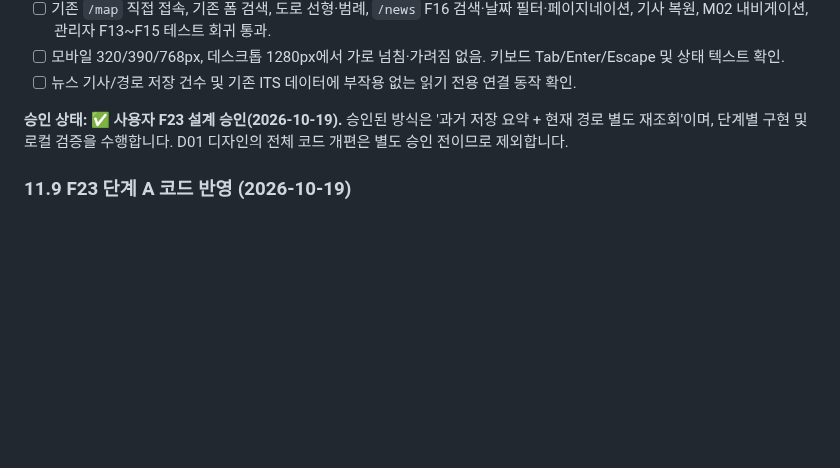
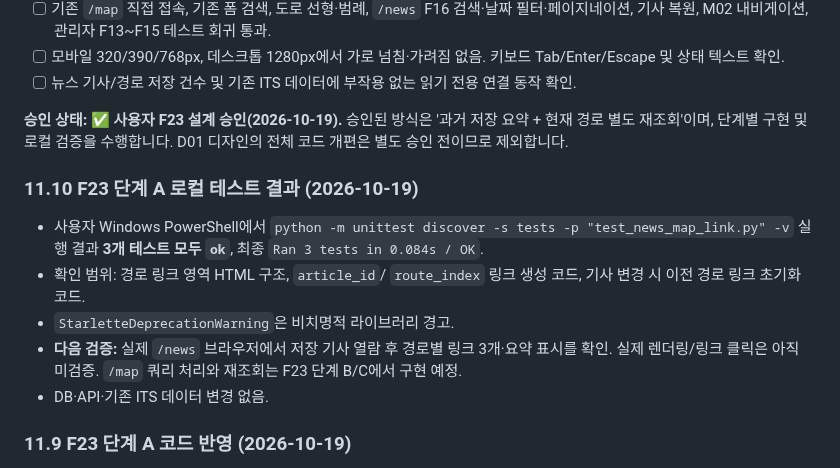
Before and after one commit to gamzpot96-cell/traffic_app_domain, a Markdown page: README.md, the part around the change. Drawn GitHub-style; blank space fills up the shorter version.

Commit message:
docs: record F23 stage A 3 of 3 local tests passed; browser verification pending

```diff
--- a/README.md
+++ b/README.md
@@ -922,6 +922,14 @@ Uvicorn 서버 실행 후 `/`, `/map`, `/news`, `/admin`에서 상단 메뉴 클
 
 **승인 상태: ✅ 사용자 F23 설계 승인(2026-10-19).** 승인된 방식은 '과거 저장 요약 + 현재 경로 별도 재조회'이며, 단계별 구현 및 로컬 검증을 수행합니다. D01 디자인의 전체 코드 개편은 별도 승인 전이므로 제외합니다.
 
+### 11.10 F23 단계 A 로컬 테스트 결과 (2026-10-19)
+
+- 사용자 Windows PowerShell에서 `python -m unittest discover -s tests -p "test_news_map_link.py" -v` 실행 결과 **3개 테스트 모두 `ok`**, 최종 `Ran 3 tests in 0.084s / OK`.
+- 확인 범위: 경로 링크 영역 HTML 구조, `article_id`/ `route_index` 링크 생성 코드, 기사 변경 시 이전 경로 링크 초기화 코드.
+- `StarletteDeprecationWarning`은 비치명적 라이브러리 경고.
+- **다음 검증:** 실제 `/news` 브라우저에서 저장 기사 열람 후 경로별 링크 3개·요약 표시를 확인. 실제 렌더링/링크 클릭은 아직 미검증. `/map` 쿼리 처리와 재조회는 F23 단계 B/C에서 구현 예정.
+- DB·API·기존 ITS 데이터 변경 없음.
+
 ### 11.9 F23 단계 A 코드 반영 (2026-10-19)
 
 - **구현:** `static/news.html` 저장 기사 상세에 `#savedArticleRoutes` 패널과 `#savedArticleRouteList`를 추가하고, 각 저장 경로의 출발지·목적지·거리·소요시간·정체·지체 비율 및 `/map?article_id=...&route_index=...` 링크를 출력하도록 함.
```
